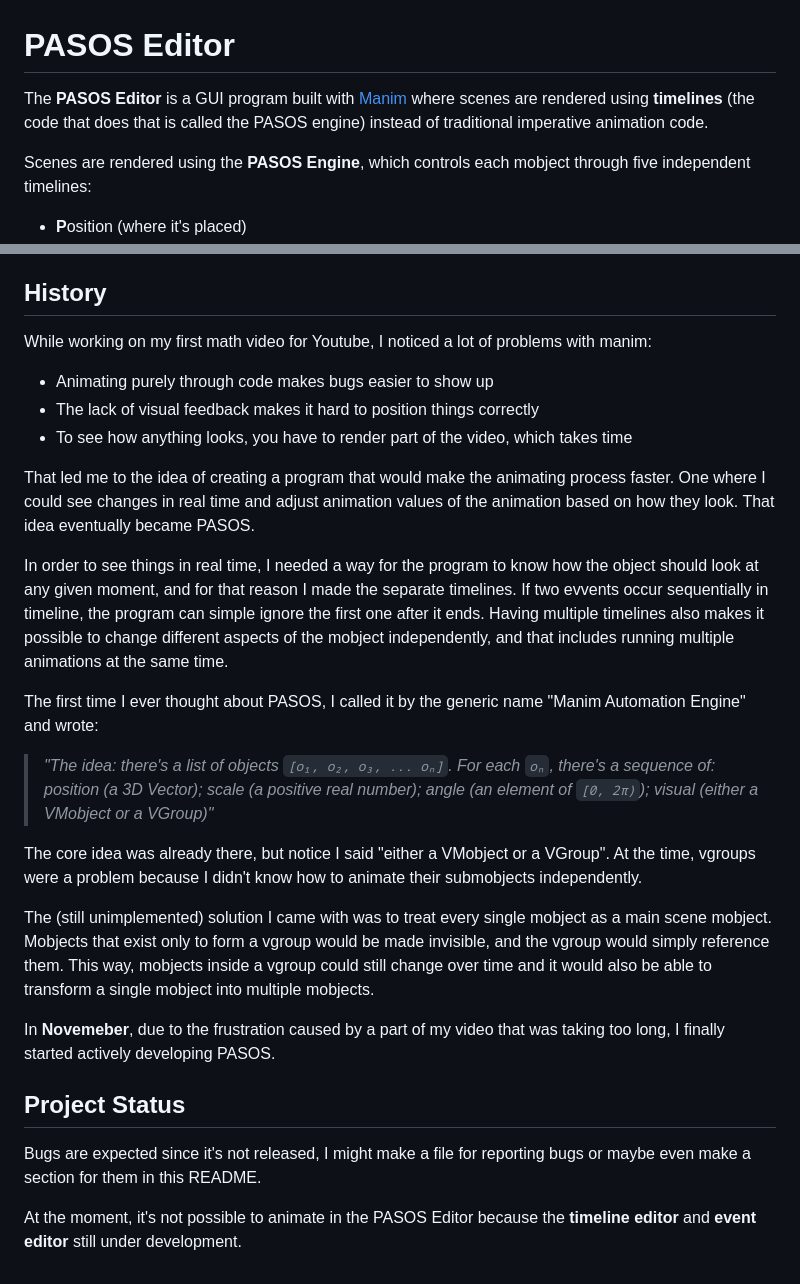
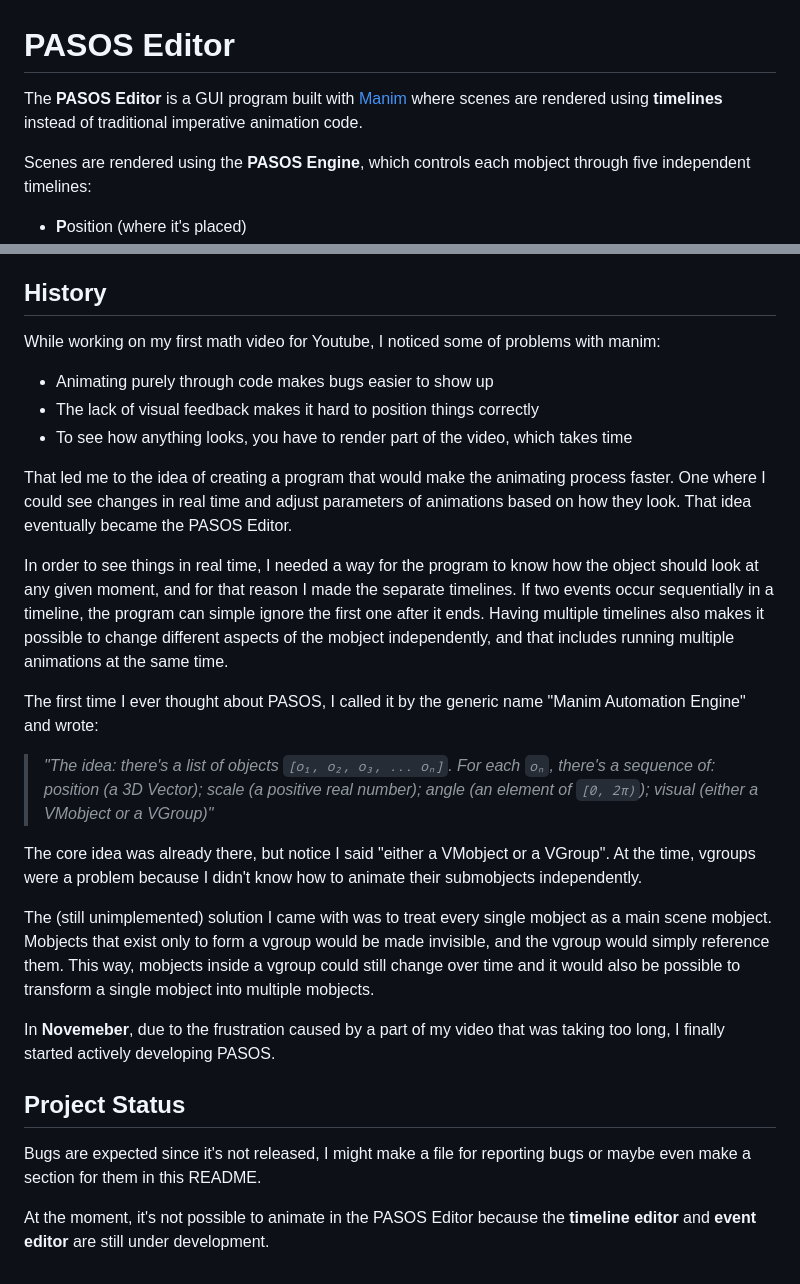
Before and after one commit to whyredev/PASOS-editor, a Markdown page: README.md, 2 parts joined by grey strips. Rendered like a GitHub page.

Commit message:
docs: fix typos and improve wording in README

```diff
--- a/README.md
+++ b/README.md
@@ -1,5 +1,5 @@
 # PASOS Editor
-The **PASOS Editor** is a GUI program built with [Manim](https://github.com/ManimCommunity/manim) where scenes are rendered using **timelines** (the code that does that is called the PASOS engine) instead of traditional imperative animation code.
+The **PASOS Editor** is a GUI program built with [Manim](https://github.com/ManimCommunity/manim) where scenes are rendered using **timelines** instead of traditional imperative animation code.
 
 Scenes are rendered using the **PASOS Engine**, which controls each mobject
 through five independent timelines:
@@ -43,14 +43,14 @@ There is currently no compiled build of the PASOS Editor, but you can try it by
 
 ## History
 
-While working on my first math video for Youtube, I noticed a lot of problems with manim:
+While working on my first math video for Youtube, I noticed some of problems with manim:
 - Animating purely through code makes bugs easier to show up
 - The lack of visual feedback makes it hard to position things correctly
 - To see how anything looks, you have to render part of the video, which takes time
 
-That led me to the idea of creating a program that would make the animating process faster. One where I could see changes in real time and adjust animation values of the animation based on how they look. That idea eventually became PASOS.
+That led me to the idea of creating a program that would make the animating process faster. One where I could see changes in real time and adjust parameters of animations based on how they look. That idea eventually became the PASOS Editor.
 
-In order to see things in real time, I needed a way for the program to know how the object should look at any given moment, and for that reason I made the separate timelines. If two evvents occur sequentially in timeline, the program can simple ignore the first one after it ends. Having multiple timelines also makes it possible to change different aspects of the mobject independently, and that includes running multiple animations at the same time.
+In order to see things in real time, I needed a way for the program to know how the object should look at any given moment, and for that reason I made the separate timelines. If two events occur sequentially in a timeline, the program can simple ignore the first one after it ends. Having multiple timelines also makes it possible to change different aspects of the mobject independently, and that includes running multiple animations at the same time.
 
 The first time I ever thought about PASOS, I called it by the generic name "Manim Automation Engine" and wrote:
 
@@ -58,7 +58,7 @@ The first time I ever thought about PASOS, I called it by the generic name "Mani
 
 The core idea was already there, but notice I said "either a VMobject or a VGroup". At the time, vgroups were a problem because I didn't know how to animate their submobjects independently.
 
-The (still unimplemented) solution I came with was to treat every single mobject as a main scene mobject. Mobjects that exist only to form a vgroup would be made invisible, and the vgroup would simply reference them. This way, mobjects inside a vgroup could still change over time and it would also be able to transform a single mobject into multiple mobjects.
+The (still unimplemented) solution I came with was to treat every single mobject as a main scene mobject. Mobjects that exist only to form a vgroup would be made invisible, and the vgroup would simply reference them. This way, mobjects inside a vgroup could still change over time and it would also be possible to transform a single mobject into multiple mobjects.
 
 In **Novemeber**, due to the frustration caused by a part of my video that was taking too long, I finally started actively developing PASOS.
 
@@ -66,4 +66,4 @@ In **Novemeber**, due to the frustration caused by a part of my video that was t
 
 Bugs are expected since it's not released, I might make a file for reporting bugs or maybe even make a section for them in this README.
 
-At the moment, it's not possible to animate in the PASOS Editor because the **timeline editor** and **event editor** still under development.
+At the moment, it's not possible to animate in the PASOS Editor because the **timeline editor** and **event editor** are still under development.
```
